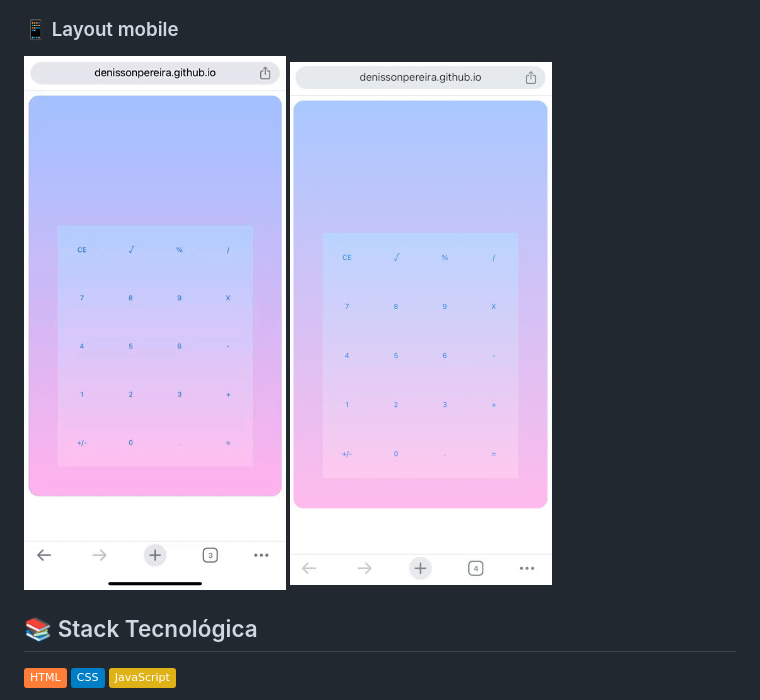
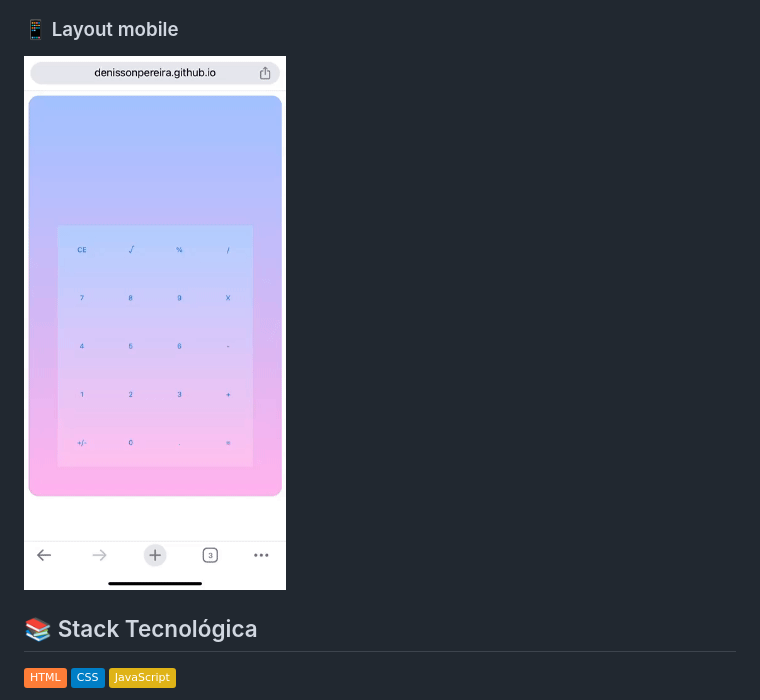
Before and after one commit to DenissonPereira/Simple-Calculator, a Markdown page: README.md, the part around the change. Rendered like a GitHub page; badges without logos.

```diff
--- a/README.md
+++ b/README.md
@@ -20,7 +20,7 @@ Dê uma espiada nas imagens abaixo para ter uma prévia visual do projeto em aç
 ![Web 1](./public/web_version.png)
 
 ### 📱 Layout mobile
-![Mobile 1](./public/mob_version.gif) ![Mobile 2](./public/mob2.jpeg)
+![Mobile 1](./public/mob_version.gif)
 
 ## 📚 Stack Tecnológica
 
```
